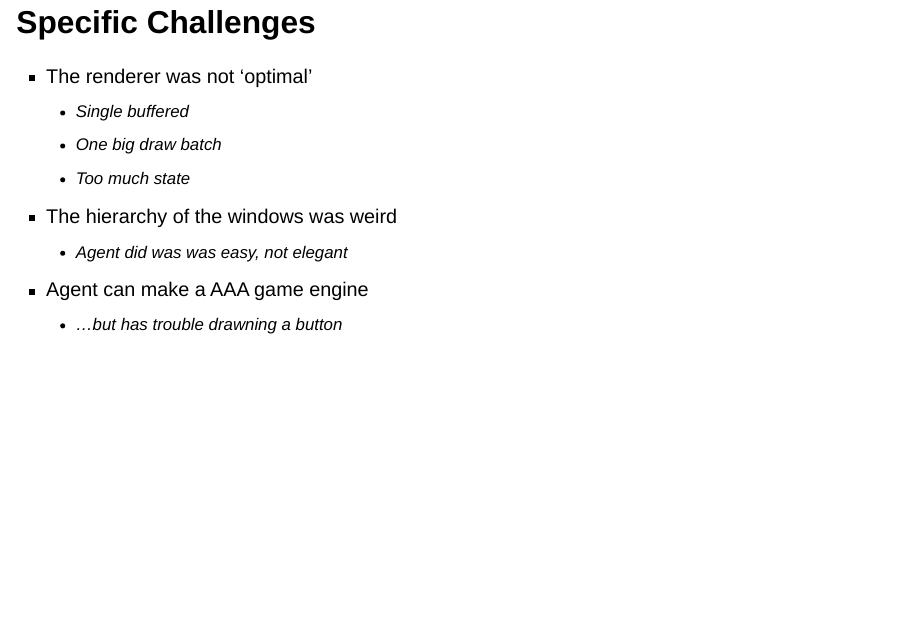
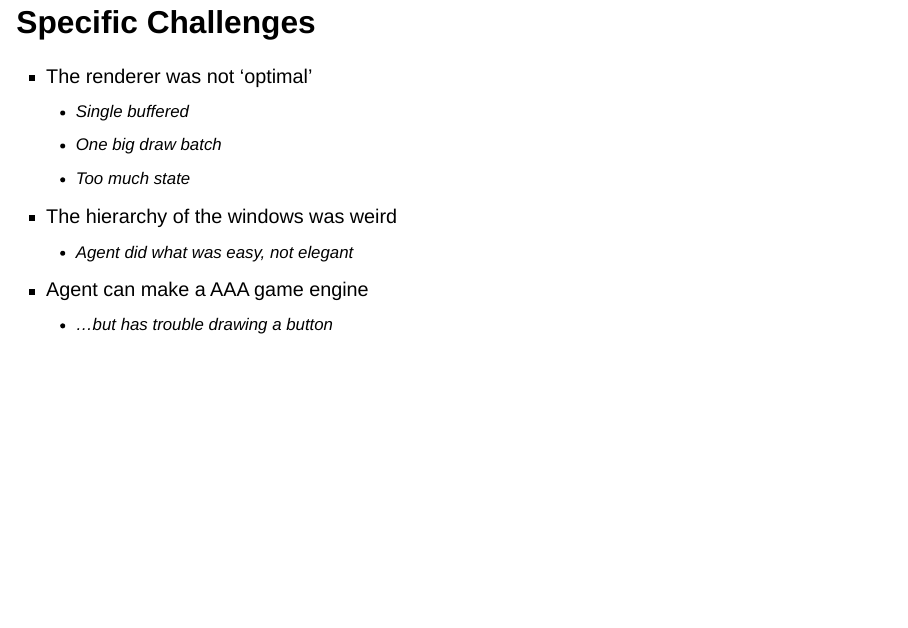
Before and after one commit to cmaughan/presentations, a Quarto document (slurp_and_learn/index.qmd): page 85 of 88. Rendered offline with R 4.5, knitr and Pandoc in place of Quarto, with nearby package versions; drawn as Slidy slides in place of the format the file asks for.

Commit message:
Fix typos

```diff
--- a/slurp_and_learn/index.qmd
+++ b/slurp_and_learn/index.qmd
@@ -564,9 +564,9 @@ LCOV coverage imported from CI, Yellow = Covered
     - One big draw batch
     - Too much state
 - The hierarchy of the windows was weird
-    - Agent did was was easy, not elegant
+    - Agent did what was easy, not elegant
 - Agent can make a AAA game engine
-    - ...but has trouble drawning a button
+    - ...but has trouble drawing a button
 
 ## Challenges
 
```
